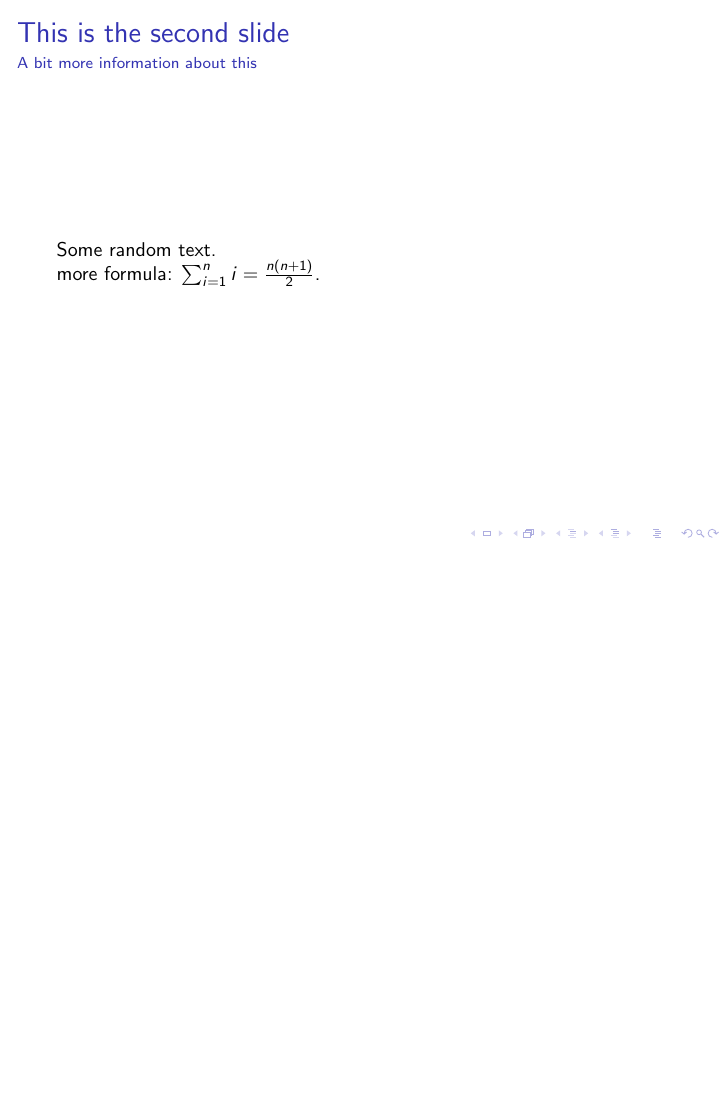
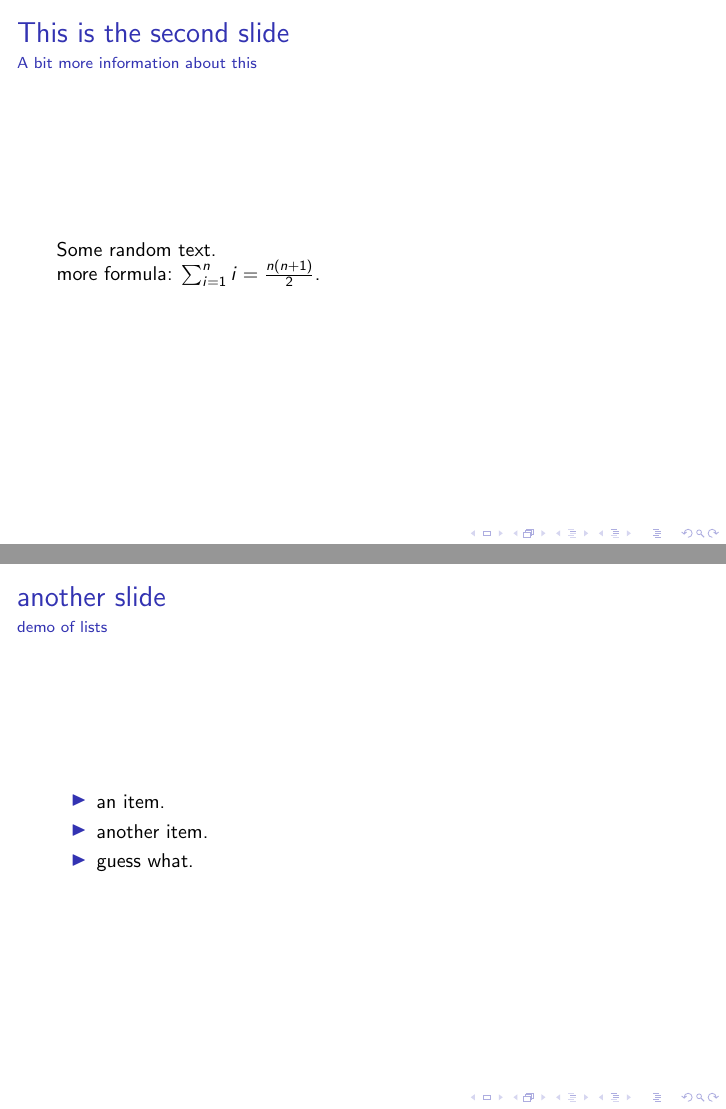
Before and after one commit to obnoxxx/latex-beamer-example, LaTeX slides (pres.tex): page 3 of 3 before the commit and pages 3 and 4 of 4 after it, the two joined at a grey line, the shorter picture padded with empty space. Compiled offline with pdfLaTeX.

Commit message:
pres: add demo of unnumbered list
Signed-off-by: Michael Adam <obnox@samba.org>

```diff
--- a/pres.tex
+++ b/pres.tex
@@ -23,4 +23,13 @@
         more formula: $\sum_{i=1}^{n}i = \frac{n(n+1)}{2}$.
 
     \end{frame}
+    \begin{frame}
+        \frametitle{another slide}
+        \framesubtitle{demo of lists}
+        \begin{itemize}
+          \item an item.
+          \item another item.
+          \item guess what.
+        \end{itemize}
+    \end{frame}
 \end{document}
```
